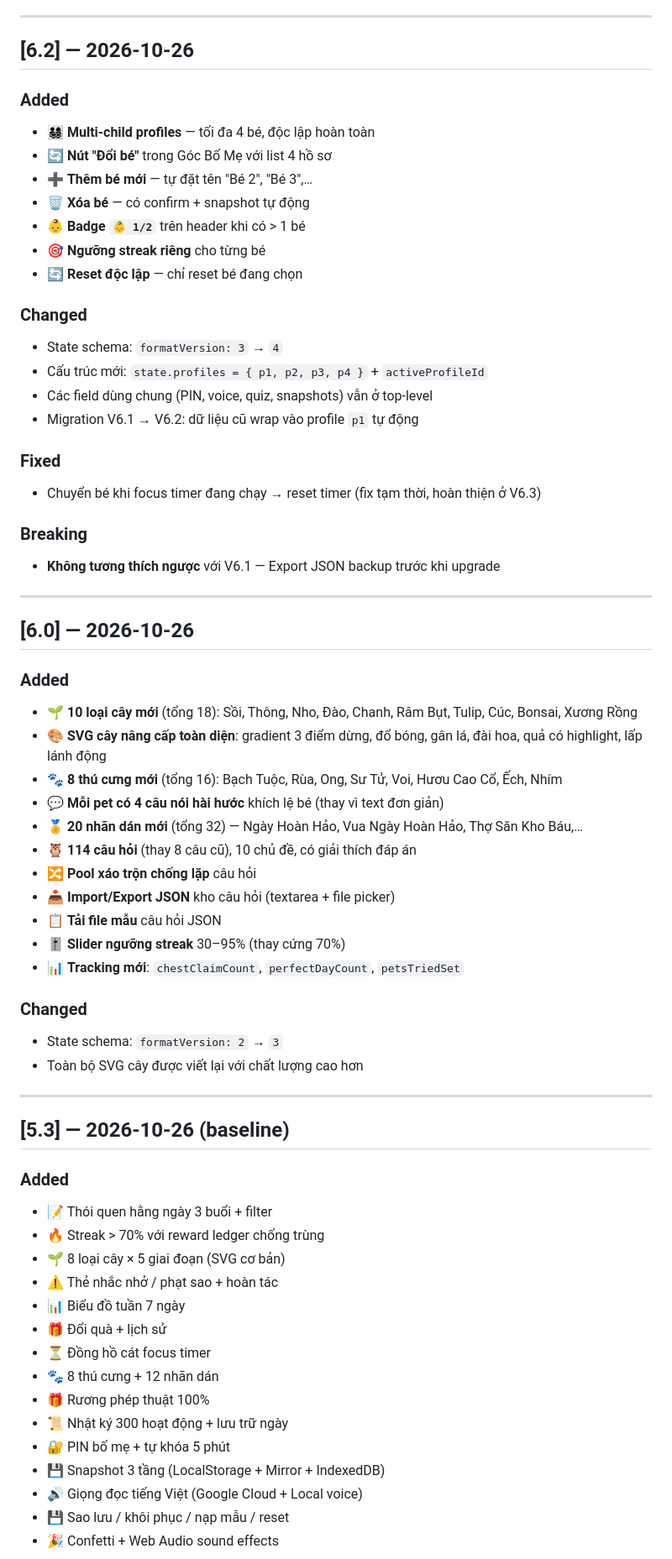
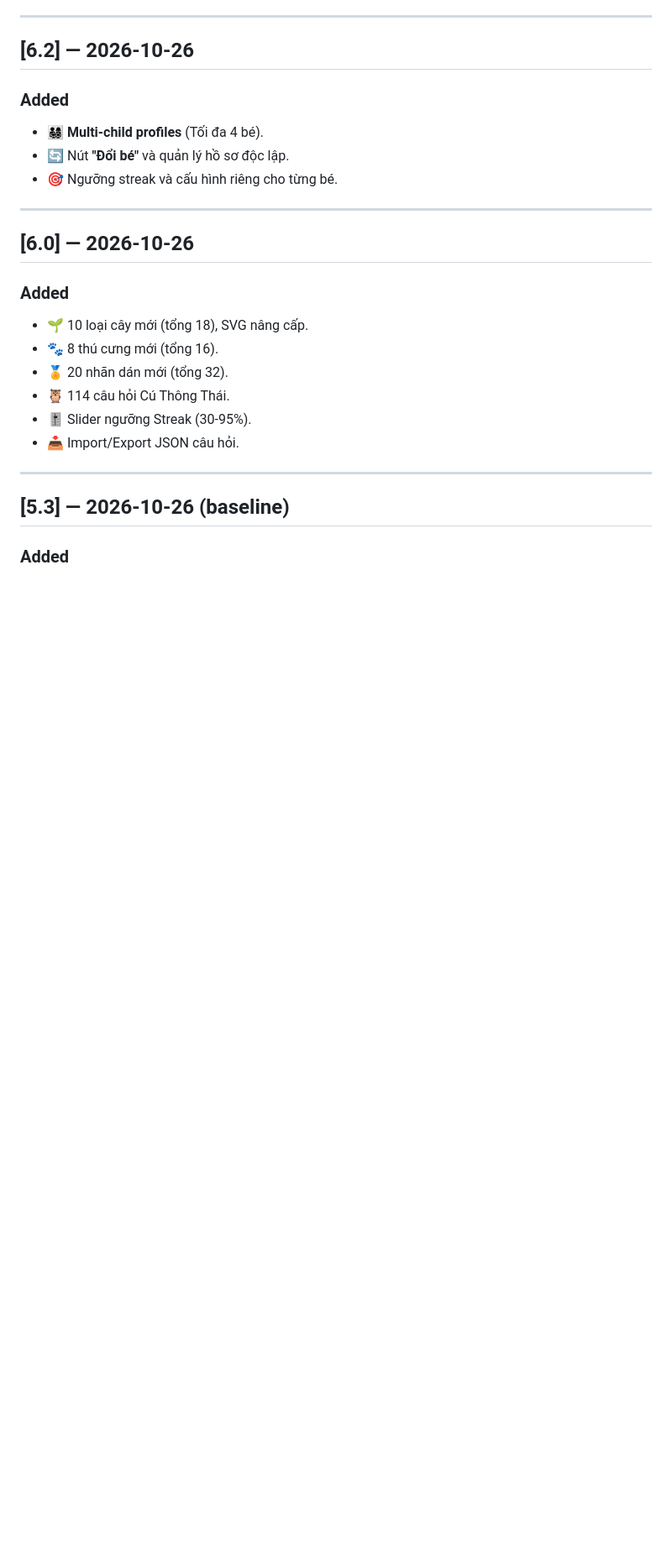
Before and after one commit to hanlap-bot/con-tu-giac-ca-nha-vui, a Markdown page: CHANGELOG.md, the part around one of its changes. Shown at 84% size. Rendered like a GitHub page; blank space fills up the shorter version.

```diff
--- a/CHANGELOG.md
+++ b/CHANGELOG.md
@@ -66,65 +56,24 @@ version tuân theo [Semantic Versioning](https://semver.org/lang/vi/).
 ## [6.2] — 2026-10-26
 
 ### Added
-- 👨‍👩‍👧‍👦 **Multi-child profiles** — tối đa 4 bé, độc lập hoàn toàn
-- 🔄 **Nút "Đổi bé"** trong Góc Bố Mẹ với list 4 hồ sơ
-- ➕ **Thêm bé mới** — tự đặt tên "Bé 2", "Bé 3",…
-- 🗑️ **Xóa bé** — có confirm + snapshot tự động
-- 👶 **Badge `👶 1/2`** trên header khi có > 1 bé
-- 🎯 **Ngưỡng streak riêng** cho từng bé
-- 🔄 **Reset độc lập** — chỉ reset bé đang chọn
-
-### Changed
-- State schema: `formatVersion: 3` → `4`
-- Cấu trúc mới: `state.profiles = { p1, p2, p3, p4 }` + `activeProfileId`
-- Các field dùng chung (PIN, voice, quiz, snapshots) vẫn ở top-level
-- Migration V6.1 → V6.2: dữ liệu cũ wrap vào profile `p1` tự động
-
-### Fixed
-- Chuyển bé khi focus timer đang chạy → reset timer (fix tạm thời, hoàn thiện ở V6.3)
-
-### Breaking
-- **Không tương thích ngược** với V6.1 — Export JSON backup trước khi upgrade
+- 👨‍👩‍👧‍👦 **Multi-child profiles** (Tối đa 4 bé).
+- 🔄 Nút **"Đổi bé"** và quản lý hồ sơ độc lập.
+- 🎯 Ngưỡng streak và cấu hình riêng cho từng bé.
 
 ---
 
 ## [6.0] — 2026-10-26
 
 ### Added
-- 🌱 **10 loại cây mới** (tổng 18): Sồi, Thông, Nho, Đào, Chanh, Râm Bụt, Tulip, Cúc, Bonsai, Xương Rồng
-- 🎨 **SVG cây nâng cấp toàn diện**: gradient 3 điểm dừng, đổ bóng, gân lá, đài hoa, quả có highlight, lấp lánh động
-- 🐾 **8 thú cưng mới** (tổng 16): Bạch Tuộc, Rùa, Ong, Sư Tử, Voi, Hươu Cao Cổ, Ếch, Nhím
-- 💬 **Mỗi pet có 4 câu nói hài hước** khích lệ bé (thay vì text đơn giản)
-- 🏅 **20 nhãn dán mới** (tổng 32) — Ngày Hoàn Hảo, Vua Ngày Hoàn Hảo, Thợ Săn Kho Báu,…
-- 🦉 **114 câu hỏi** (thay 8 câu cũ), 10 chủ đề, có giải thích đáp án
-- 🔀 **Pool xáo trộn chống lặp** câu hỏi
-- 📥 **Import/Export JSON** kho câu hỏi (textarea + file picker)
-- 📋 **Tải file mẫu** câu hỏi JSON
-- 🎚️ **Slider ngưỡng streak** 30–95% (thay cứng 70%)
-- 📊 **Tracking mới**: `chestClaimCount`, `perfectDayCount`, `petsTriedSet`
-
-### Changed
-- State schema: `formatVersion: 2` → `3`
-- Toàn bộ SVG cây được viết lại với chất lượng cao hơn
+- 🌱 10 loại cây mới (tổng 18), SVG nâng cấp.
+- 🐾 8 thú cưng mới (tổng 16).
+- 🏅 20 nhãn dán mới (tổng 32).
+- 🦉 114 câu hỏi Cú Thông Thái.
+- 🎚️ Slider ngưỡng Streak (30-95%).
+- 📥 Import/Export JSON câu hỏi.
 
 ---
 
 ## [5.3] — 2026-10-26 (baseline)
 
 ### Added
-- 📝 Thói quen hằng ngày 3 buổi + filter
-- 🔥 Streak > 70% với reward ledger chống trùng
-- 🌱 8 loại cây × 5 giai đoạn (SVG cơ bản)
-- ⚠️ Thẻ nhắc nhở / phạt sao + hoàn tác
-- 📊 Biểu đồ tuần 7 ngày
-- 🎁 Đổi quà + lịch sử
-- ⏳ Đồng hồ cát focus timer
-- 🐾 8 thú cưng + 12 nhãn dán
-- 🎁 Rương phép thuật 100%
-- 📜 Nhật ký 300 hoạt động + lưu trữ ngày
-- 🔐 PIN bố mẹ + tự khóa 5 phút
-- 💾 Snapshot 3 tầng (LocalStorage + Mirror + IndexedDB)
-- 🔊 Giọng đọc tiếng Việt (Google Cloud + Local voice)
-- 💾 Sao lưu / khôi phục / nạp mẫu / reset
-- 🎉 Confetti + Web Audio sound effects
-
```
Also changed, not shown: other parts of CHANGELOG.md (+41 -63 lines).
